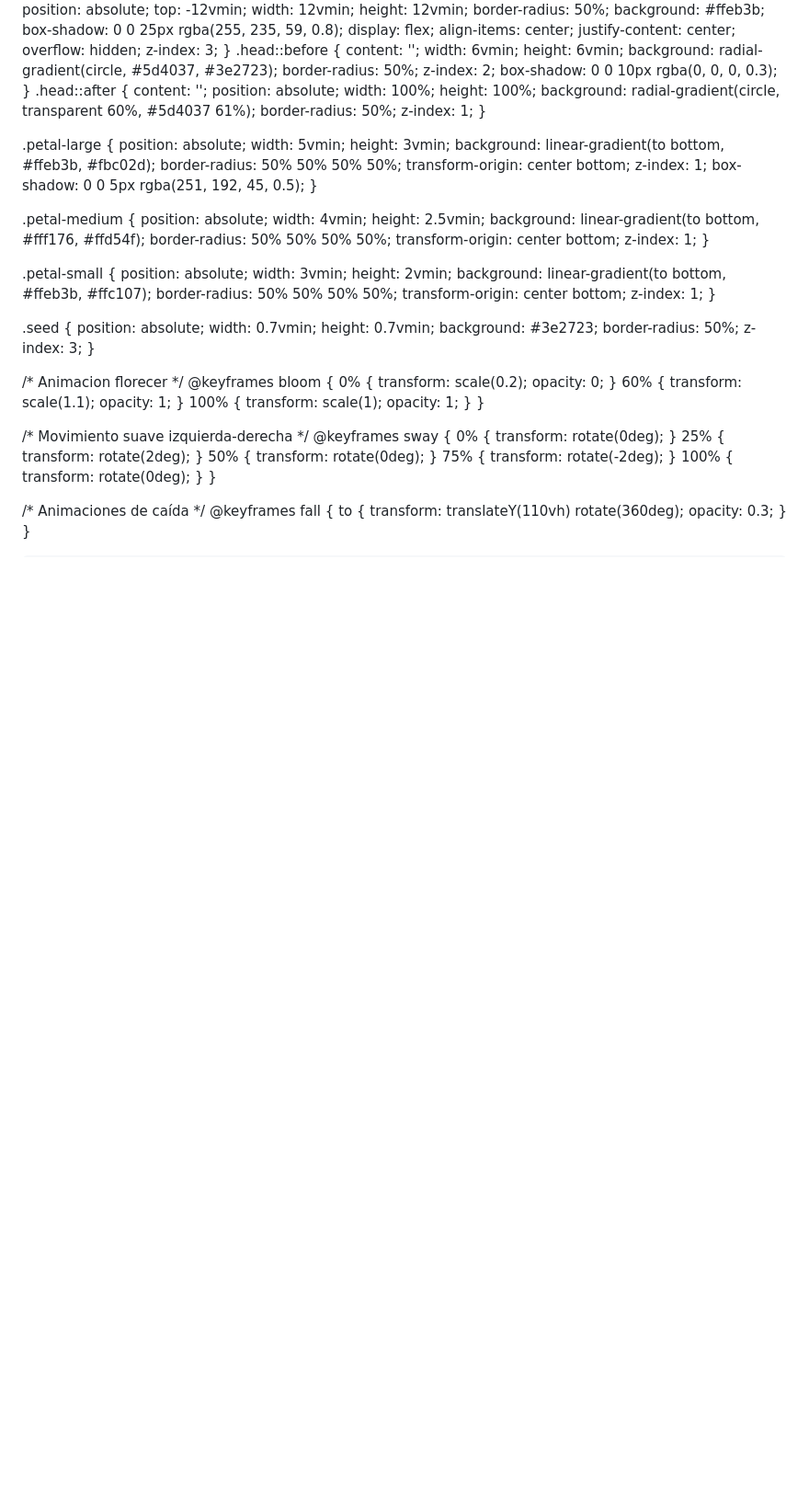
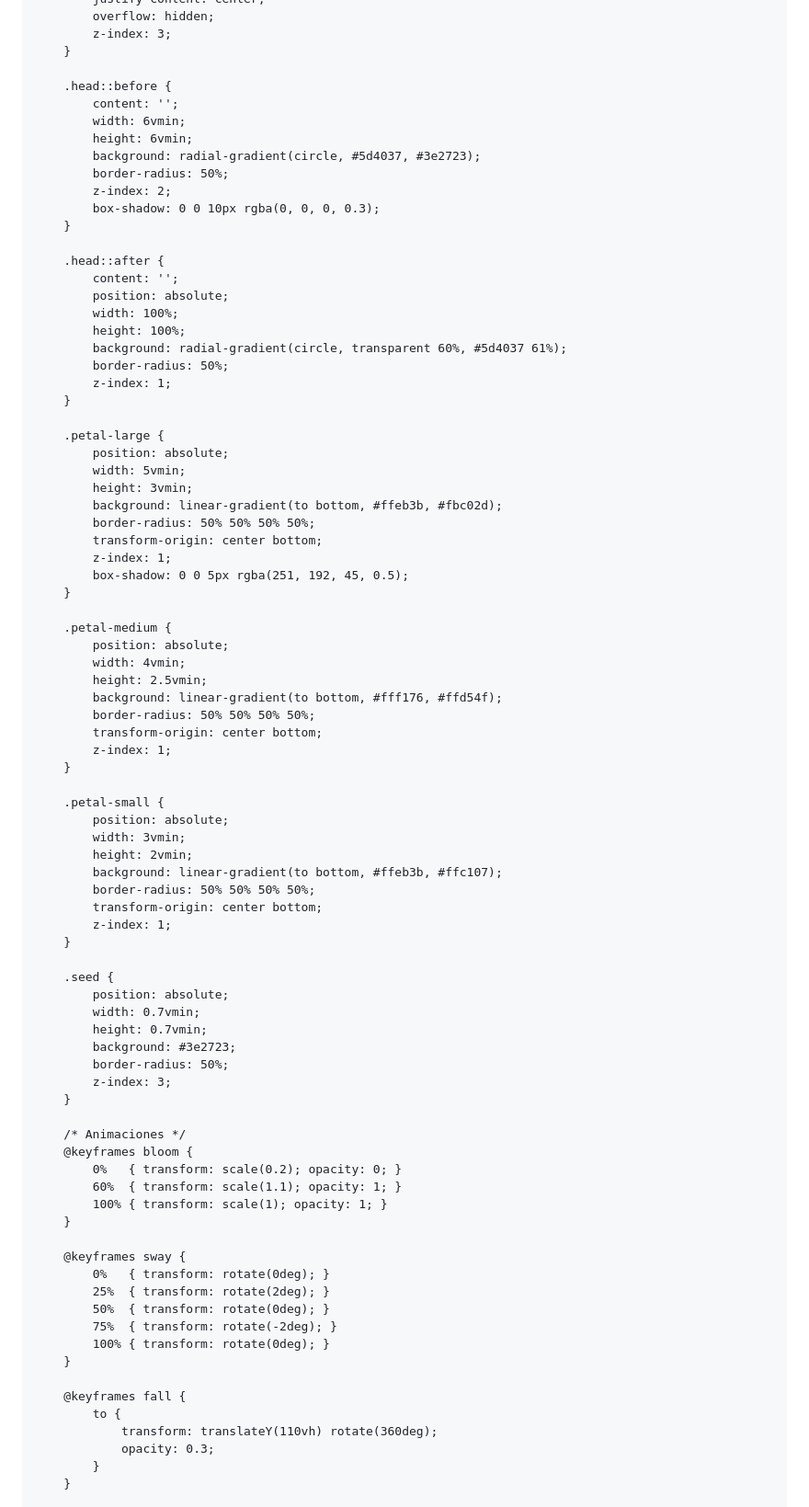
Before and after one commit to Danitp78/Girasoles, a Markdown page: README.md, the part around one of its changes. Shown at 92% size. GitHub-like rendering; blank space fills up the shorter version.

```diff
--- a/README.md
+++ b/README.md
@@ -178,7 +214,8 @@ body {
             overflow: hidden;
             z-index: 3;
         }
- .head::before {
+
+        .head::before {
             content: '';
             width: 6vmin;
             height: 6vmin;
@@ -187,7 +224,8 @@ body {
             z-index: 2;
             box-shadow: 0 0 10px rgba(0, 0, 0, 0.3);
         }
-  .head::after {
+
+        .head::after {
             content: '';
             position: absolute;
             width: 100%;
@@ -197,7 +235,7 @@ body {
             z-index: 1;
         }
 
-  .petal-large {
+        .petal-large {
             position: absolute;
             width: 5vmin;
             height: 3vmin;
@@ -208,7 +246,7 @@ body {
             box-shadow: 0 0 5px rgba(251, 192, 45, 0.5);
         }
 
-   .petal-medium {
+        .petal-medium {
             position: absolute;
             width: 4vmin;
             height: 2.5vmin;
@@ -218,7 +256,7 @@ body {
             z-index: 1;
         }
 
-   .petal-small {
+        .petal-small {
             position: absolute;
             width: 3vmin;
             height: 2vmin;
@@ -228,8 +266,8 @@ body {
             z-index: 1;
         }
 
-   .seed {
-          position: absolute;
+        .seed {
+            position: absolute;
             width: 0.7vmin;
             height: 0.7vmin;
             background: #3e2723;
@@ -237,14 +275,13 @@ body {
             z-index: 3;
         }
 
-  /* Animacion florecer */
+        /* Animaciones */
         @keyframes bloom {
             0%   { transform: scale(0.2); opacity: 0; }
             60%  { transform: scale(1.1); opacity: 1; }
             100% { transform: scale(1); opacity: 1; }
         }
 
-  /* Movimiento suave izquierda-derecha */
         @keyframes sway {
             0%   { transform: rotate(0deg); }
             25%  { transform: rotate(2deg); }
@@ -253,7 +290,6 @@ body {
             100% { transform: rotate(0deg); }
         }
 
-  /* Animaciones de caída */
         @keyframes fall {
             to {
                 transform: translateY(110vh) rotate(360deg);
```
Also changed, not shown: other parts of README.md (+137 -45 lines).
